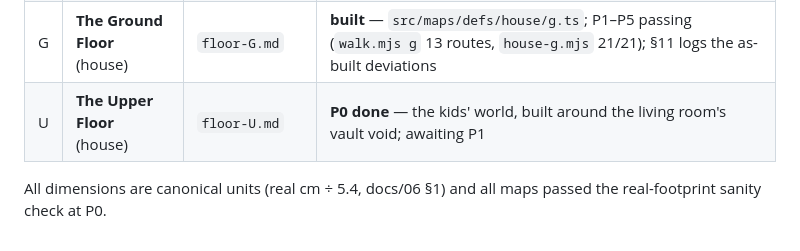
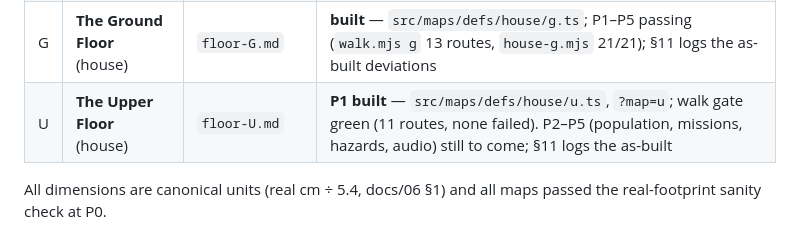
Before and after one commit to 12code4/greenso, a Markdown page: docs/blueprints/README.md, the part around the change. GitHub-like rendering.

```diff
--- a/docs/blueprints/README.md
+++ b/docs/blueprints/README.md
@@ -32,6 +32,6 @@ Campaign order is fiction; **build order** (bible, re-affirmed post-audit): Back
 | 7 | The Workbench | `map-07-workbench.md` | ready for P1 |
 | 8 | The Picnic Table | `map-08-picnic.md` | ready for P1 |
 | G | **The Ground Floor** (house) | `floor-G.md` | **built** — `src/maps/defs/house/g.ts`; P1–P5 passing (`walk.mjs g` 13 routes, `house-g.mjs` 21/21); §11 logs the as-built deviations |
-| U | **The Upper Floor** (house) | `floor-U.md` | **P0 done** — the kids' world, built around the living room's vault void; awaiting P1 |
+| U | **The Upper Floor** (house) | `floor-U.md` | **P1 built** — `src/maps/defs/house/u.ts`, `?map=u`; walk gate green (11 routes, none failed). P2–P5 (population, missions, hazards, audio) still to come; §11 logs the as-built |
 
 All dimensions are canonical units (real cm ÷ 5.4, docs/06 §1) and all maps passed the real-footprint sanity check at P0.
```
Also changed, not shown: README.md (+3 -1 lines), docs/blueprints/floor-U.md (+14 -2 lines).
